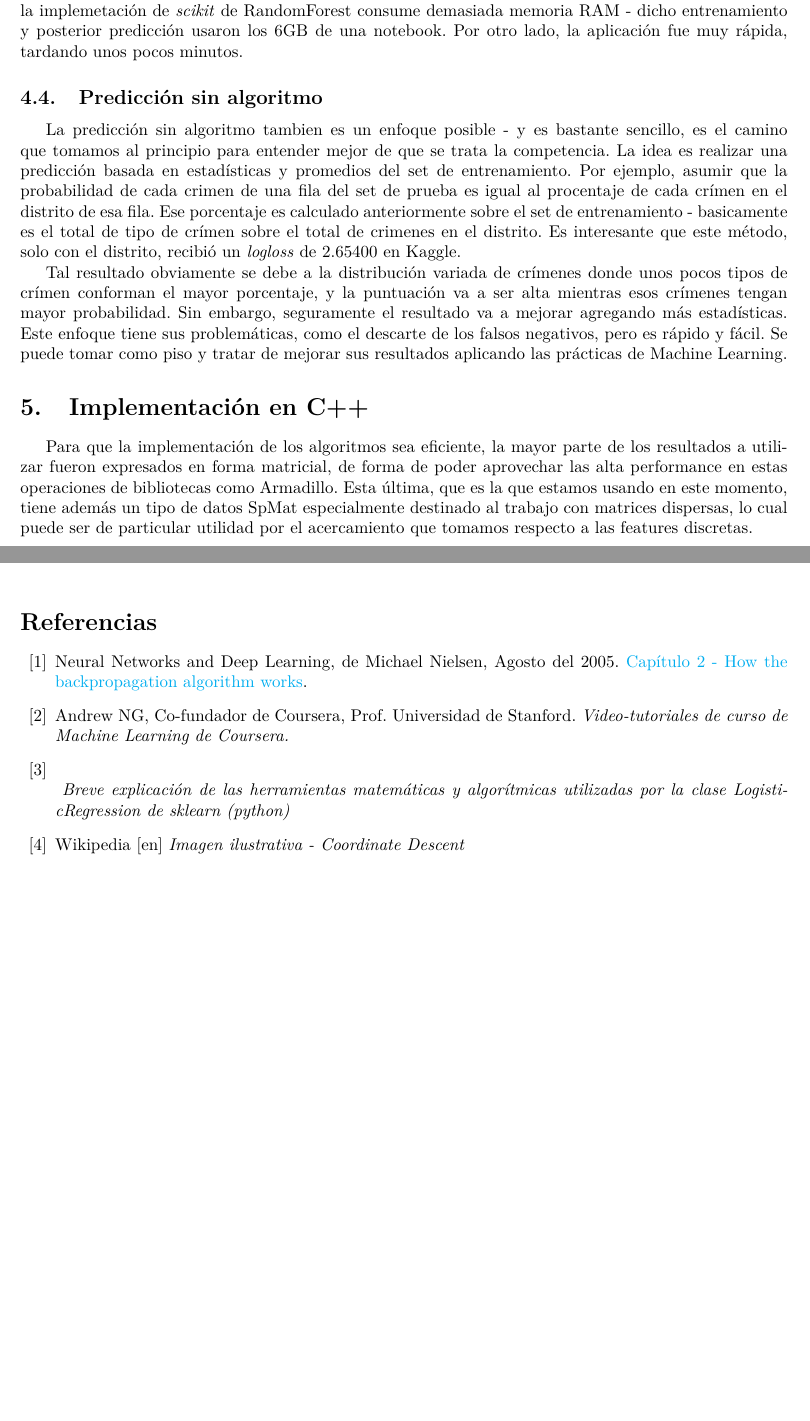
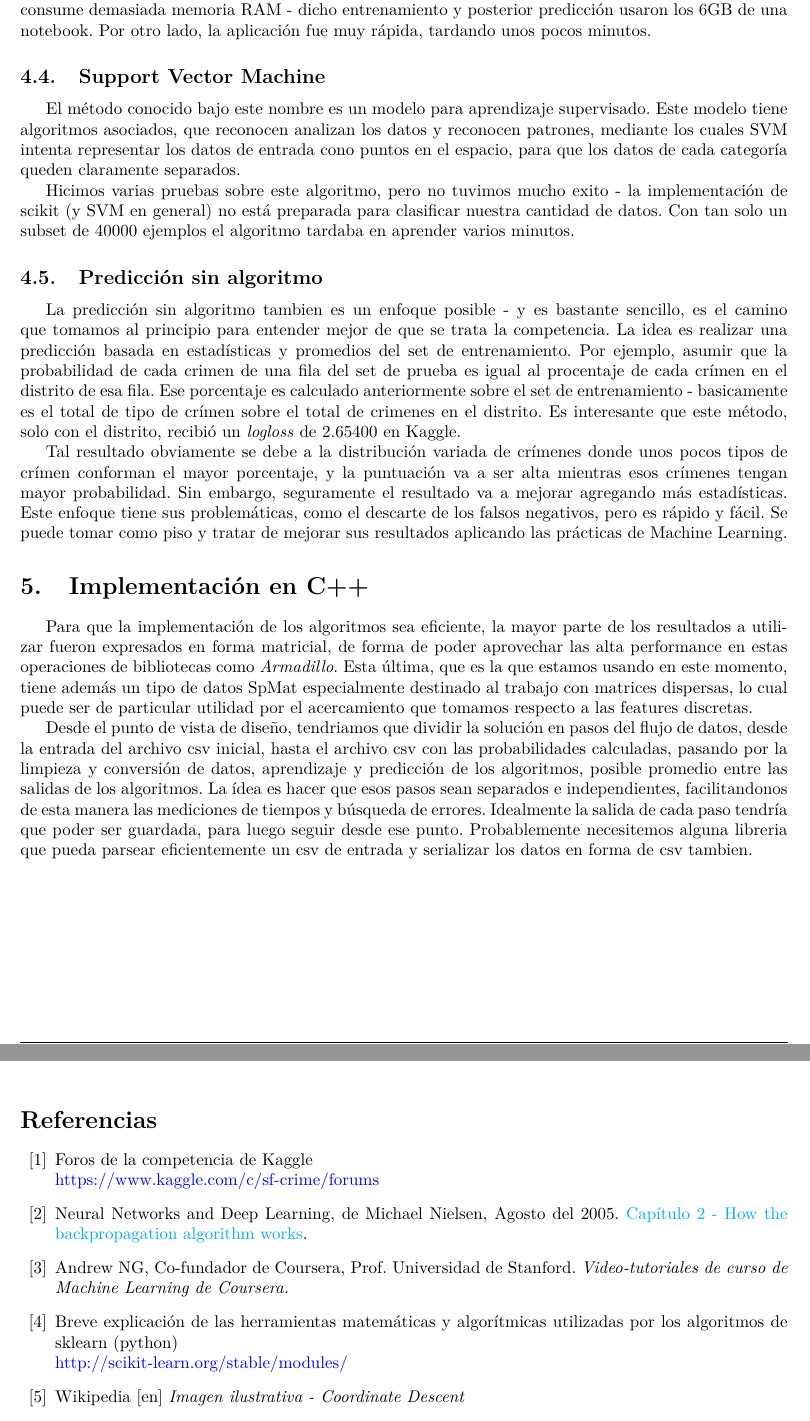
Before and after one commit to Arkenan/tp-datos, a LaTeX document (diseño/informe.tex, which reads diseño/partes/algorithms2.tex, diseño/partes/implementacion.tex): two parts of pages 17 and 18 of 18, joined at a grey line, cut so that both start at the same text, the shorter picture padded with empty space. Compiled offline with pdfLaTeX.

Commit message:
Agregado un poco a la implementación y algortmos, y agregado el informe compilado.

```diff
--- a/diseño/informe.tex
+++ b/diseño/informe.tex
@@ -81,25 +81,19 @@
 
   \input{partes/about.tex}
 
-  % Los algoritmos consumen numeritos y nosotros tenemos palabritas...... Como convertir datos, que variables usar, que features pensamos, graficos, conclusiones sobre los graficos, etc. Posibles datos externos.
-  % Los X e Y que estan afuera
   \input{partes/features.tex}
 
-  % Algoritmos a usar (algoritmos probados, submissions, etc.) Explayarse sobre el algoritmo, consta de tales partes, y eso.
   \input{partes/algorithms.tex}
 
-  % los4JinetesDeLaEntropia
   \input{partes/algorithms2.tex}
 
-  % Como vamos a encarar las cosas en C++, implementación, mencionar librerias
   \input{partes/implementacion.tex}
-
-  % ??????????????
-  % \input{partes/conclusion.tex}
 
 
 \clearpage
 \begin{thebibliography}{50}
+
+\bibitem{kaggleForum} Foros de la competencia de Kaggle \\ \href{https://www.kaggle.com/c/sf-crime/forums}{https://www.kaggle.com/c/sf-crime/forums}
 
 \bibitem{chap2} Neural Networks and Deep Learning, de Michael Nielsen, Agosto del 2005. \href{Capítulo 2}{Capítulo 2 - How the backpropagation algorithm works}.
 
@@ -107,11 +101,14 @@
 	Andrew NG, Co-fundador de Coursera, Prof. Universidad de Stanford. \textit{Video-tutoriales de curso de Machine Learning de Coursera.}
 
 \bibitem{sklearnLinearModel}
-	\href{http://scikit-learn.org/stable/modules/linear\char`_model.html\#logistic-regression}  \\ \textit{Breve explicación de las herramientas matemáticas y algorítmicas utilizadas por la clase LogisticRegression de sklearn (python)}
+  Breve explicación de las herramientas matemáticas y algorítmicas utilizadas por los algoritmos de sklearn (python) \\
+	\href{http://scikit-learn.org/stable/modules/linear\char`_model.html\#logistic-regression}{http://scikit-learn.org/stable/modules/}
 
 \bibitem{wikipediaCoordinateDescent}
 	Wikipedia [en] \textit{Imagen ilustrativa - Coordinate Descent}
+
 \bibitem{andrewStock} Video de Andrew Ng en Coursera sobre el descenso por el gradiente estocástico. \href{https://youtu.be/HLf4QNAwsd0}{https://youtu.be/HLf4QNAwsd0}
+
 \end{thebibliography}
 
 \end{document}
--- a/diseño/partes/algorithms2.tex
+++ b/diseño/partes/algorithms2.tex
@@ -7,9 +7,18 @@
 
 Este algoritmo, conocido en castellano como ``Selvas Aleatorias'' es un algoritmo de ensamblado que combina varios algoritmos \textit{debiles} (por si solos no logran una clasificación eficiente) para construir un resultado mejor. Random Forest consta de varios arboles de predicción que se entrenan de forma independiente, cada uno con un subset de features de los datos de entrada - de esta manera se obtiene una colección de arboles no correlacionados. Para obtener la predicción final, los resultados de cada arbol se promedian. Para obtener resultados se le pueden variar la cantidad de arboles a usar, la cantidad de features por arbol (suele ser bastante más chica que la cantidad de features total, como la raiz cuadrada de ella, por ejemplo) y la profundidad de cada arbol.
 
-El concepto es interesante, pero su aplicación con nuestro set falló en la práctica. Hemos hecho pruebas con las implementaciones de Random Forest de \textbf{scikit}. Dió excelentes resultados sobre el set de entrenamiento, primero entrenado, y luego con las predicciones sobre subsets de los datos de entrenamiento se obtiene un score mayor a 90\% y un \textit{logloss} de \~0.4. Pero se equivoca mucho sobre los datos que no conoce - al entrenarlo con un subset de entrenamiento y probarlo con otro subset, el score se vuelve muy bajo y el \textit{logloss} altisimo. La submisión a Kaggle nos resultó en un \textit{logloss} de 19.25726. Cabe destacar que solo lo hemos probado 1 vez, con 10 arboles y sin limitarle la profundidad a cada arbol - tendríamos que hacer pruebas variando esos parametros. Acá nos enfrentamos con otro problema - la implemetación de \textit{scikit} de RandomForest consume demasiada memoria RAM - dicho entrenamiento y posterior predicción usaron los 6GB de una notebook. Por otro lado, la aplicación fue muy rápida, tardando unos pocos minutos.
+El concepto es interesante, pero su aplicación con nuestro set falló en la práctica. Hemos hecho pruebas con las implementaciones de Random Forest de \textbf{scikit}. Dió excelentes resultados sobre el set de entrenamiento, primero entrenado, y luego con las predicciones sobre subsets de los datos de entrenamiento se obtiene un score mayor a 90\% y un \textit{logloss} de \~0.4. Pero se equivoca mucho sobre los datos que no conoce - al entrenarlo con un subset de entrenamiento y probarlo con otro subset, el score se vuelve muy bajo y el \textit{logloss} altisimo. La submisión a Kaggle nos resultó en un \textit{logloss} de 19.25726, usando como features el distrito, los días de semana, la hora, el mes y el año. Cabe destacar que solo lo hemos probado 1 vez, con 10 arboles y sin limitarle la profundidad a cada arbol - tendríamos que hacer pruebas variando esos parametros. Acá nos enfrentamos con otro problema - la implemetación de \textit{scikit} de RandomForest consume demasiada memoria RAM - dicho entrenamiento y posterior predicción usaron los 6GB de una notebook. Por otro lado, la aplicación fue muy rápida, tardando unos pocos minutos.
 
 % subsubsection random_forest (end)
+
+\subsection{Support Vector Machine} % (fold)
+\label{sub:support_vector_machine}
+
+El método conocido bajo este nombre es un modelo para aprendizaje supervisado. Este modelo tiene algoritmos asociados, que reconocen analizan los datos y reconocen patrones, mediante los cuales SVM intenta representar los datos de entrada cono puntos en el espacio, para que los datos de cada categoría queden claramente separados.
+
+Hicimos varias pruebas sobre este algoritmo, pero no tuvimos mucho exito - la implementación de scikit (y SVM en general) no está preparada para clasificar nuestra cantidad de datos. Con tan solo un subset de 40000 ejemplos el algoritmo tardaba en aprender varios minutos.
+
+% subsection support_vector_machine (end)
 
 \subsection{Predicción sin algoritmo} % (fold)
 \label{sub:prediccion_sin_algoritmo}
--- a/diseño/partes/implementacion.tex
+++ b/diseño/partes/implementacion.tex
@@ -1,2 +1,4 @@
 \section{Implementación en C++}
-Para que la implementación de los algoritmos sea eficiente, la mayor parte de los resultados a utilizar fueron expresados en forma matricial, de forma de poder aprovechar las alta performance en estas operaciones de bibliotecas como Armadillo. Esta última, que es la que estamos usando en este momento, tiene además un tipo de datos SpMat especialmente destinado al trabajo con matrices dispersas, lo cual puede ser de particular utilidad por el acercamiento que tomamos respecto a las features discretas.
+Para que la implementación de los algoritmos sea eficiente, la mayor parte de los resultados a utilizar fueron expresados en forma matricial, de forma de poder aprovechar las alta performance en estas operaciones de bibliotecas como \textit{Armadillo}. Esta última, que es la que estamos usando en este momento, tiene además un tipo de datos SpMat especialmente destinado al trabajo con matrices dispersas, lo cual puede ser de particular utilidad por el acercamiento que tomamos respecto a las features discretas.
+
+Desde el punto de vista de diseño, tendriamos que dividir la solución en pasos del flujo de datos, desde la entrada del archivo csv inicial, hasta el archivo csv con las probabilidades calculadas, pasando por la limpieza y conversión de datos, aprendizaje y predicción de los algoritmos, posible promedio entre las salidas de los algoritmos. La ídea es hacer que esos pasos sean separados e independientes, facilitandonos de esta manera las mediciones de tiempos y búsqueda de errores. Idealmente la salida de cada paso tendría que poder ser guardada, para luego seguir desde ese punto. Probablemente necesitemos alguna libreria que pueda parsear eficientemente un csv de entrada y serializar los datos en forma de csv tambien.
```
Also changed, not shown: diseño/partes/algorithms.tex (+1 -1 lines), diseño/partes/features.tex (+1 -1 lines), diseño.pdf (added).
